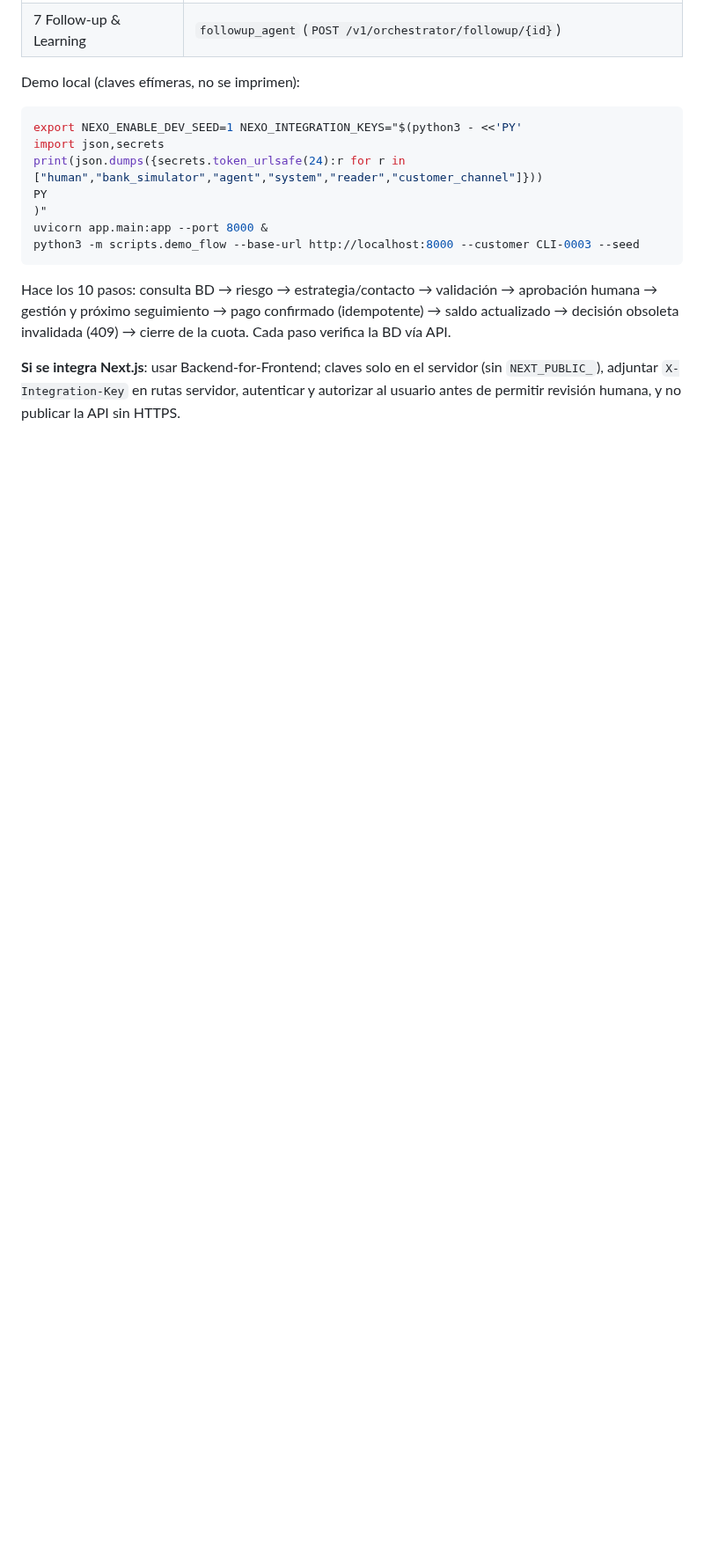
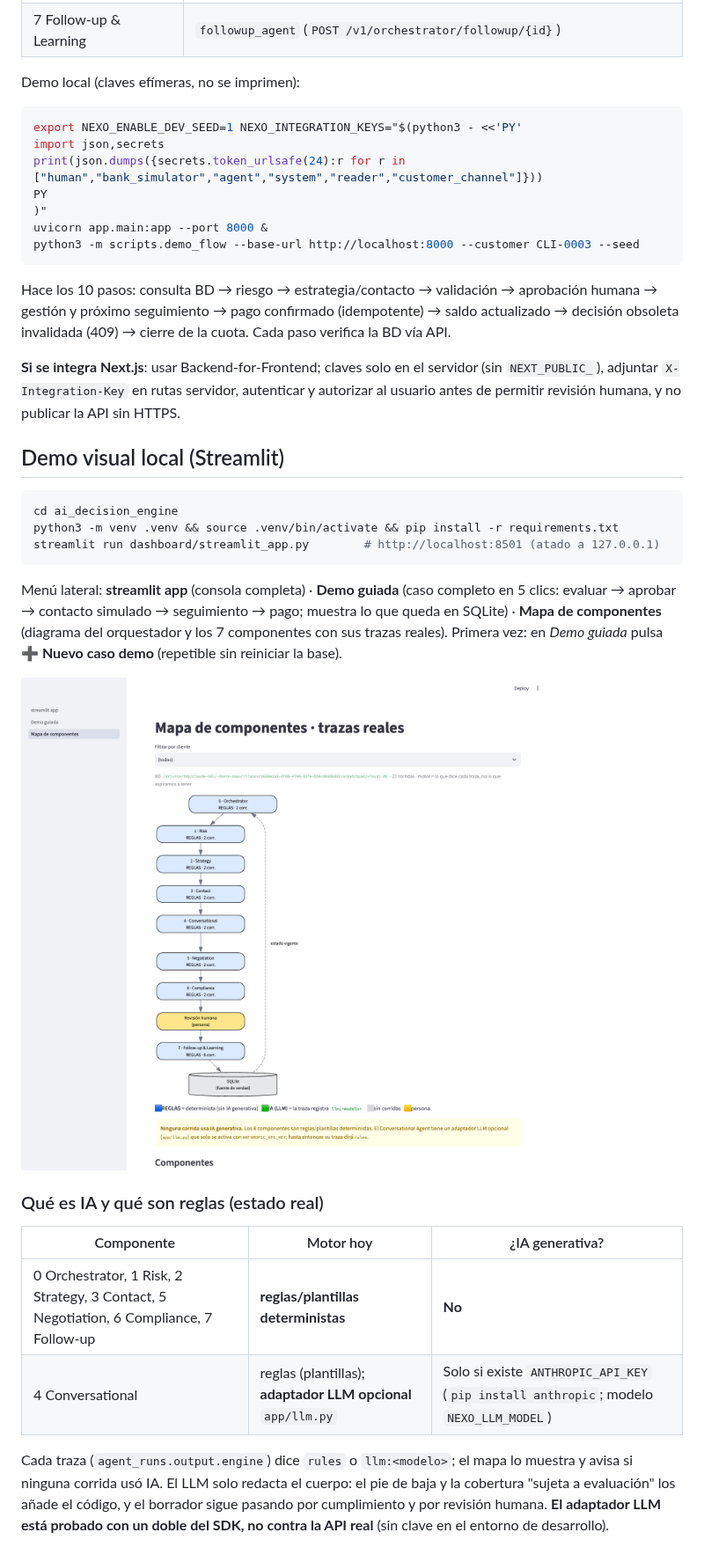
Before and after one commit to miguelaalvarado/hackaton_nttdata_g2, a Markdown page: ai_decision_engine/README.md, the part around the change. Shown at 88% size. GitHub-like rendering; pictures changed too: ai_decision_engine/docs/mapa_componentes.png (added); blank space fills up the shorter version.

````diff
--- a/ai_decision_engine/README.md
+++ b/ai_decision_engine/README.md
@@ -248,3 +248,26 @@ pago confirmado (idempotente) → saldo actualizado → decisión obsoleta inval
 
 **Si se integra Next.js**: usar Backend-for-Frontend; claves solo en el servidor (sin `NEXT_PUBLIC_`), adjuntar `X-Integration-Key`
 en rutas servidor, autenticar y autorizar al usuario antes de permitir revisión humana, y no publicar la API sin HTTPS.
+
+## Demo visual local (Streamlit)
+
+```bash
+cd ai_decision_engine
+python3 -m venv .venv && source .venv/bin/activate && pip install -r requirements.txt
+streamlit run dashboard/streamlit_app.py        # http://localhost:8501 (atado a 127.0.0.1)
+```
+Menú lateral: **streamlit app** (consola completa) · **Demo guiada** (caso completo en 5 clics: evaluar → aprobar → contacto simulado →
+seguimiento → pago; muestra lo que queda en SQLite) · **Mapa de componentes** (diagrama del orquestador y los 7 componentes con sus trazas reales).
+Primera vez: en *Demo guiada* pulsa **➕ Nuevo caso demo** (repetible sin reiniciar la base).
+
+![Mapa de componentes](docs/mapa_componentes.png)
+
+### Qué es IA y qué son reglas (estado real)
+| Componente | Motor hoy | ¿IA generativa? |
+|---|---|---|
+| 0 Orchestrator, 1 Risk, 2 Strategy, 3 Contact, 5 Negotiation, 6 Compliance, 7 Follow-up | **reglas/plantillas deterministas** | **No** |
+| 4 Conversational | reglas (plantillas); **adaptador LLM opcional** `app/llm.py` | Solo si existe `ANTHROPIC_API_KEY` (`pip install anthropic`; modelo `NEXO_LLM_MODEL`) |
+
+Cada traza (`agent_runs.output.engine`) dice `rules` o `llm:<modelo>`; el mapa lo muestra y avisa si ninguna corrida usó IA.
+El LLM solo redacta el cuerpo: el pie de baja y la cobertura "sujeta a evaluación" los añade el código, y el borrador sigue pasando por
+cumplimiento y por revisión humana. **El adaptador LLM está probado con un doble del SDK, no contra la API real** (sin clave en el entorno de desarrollo).
````
Also changed, not shown: 8 other files.
